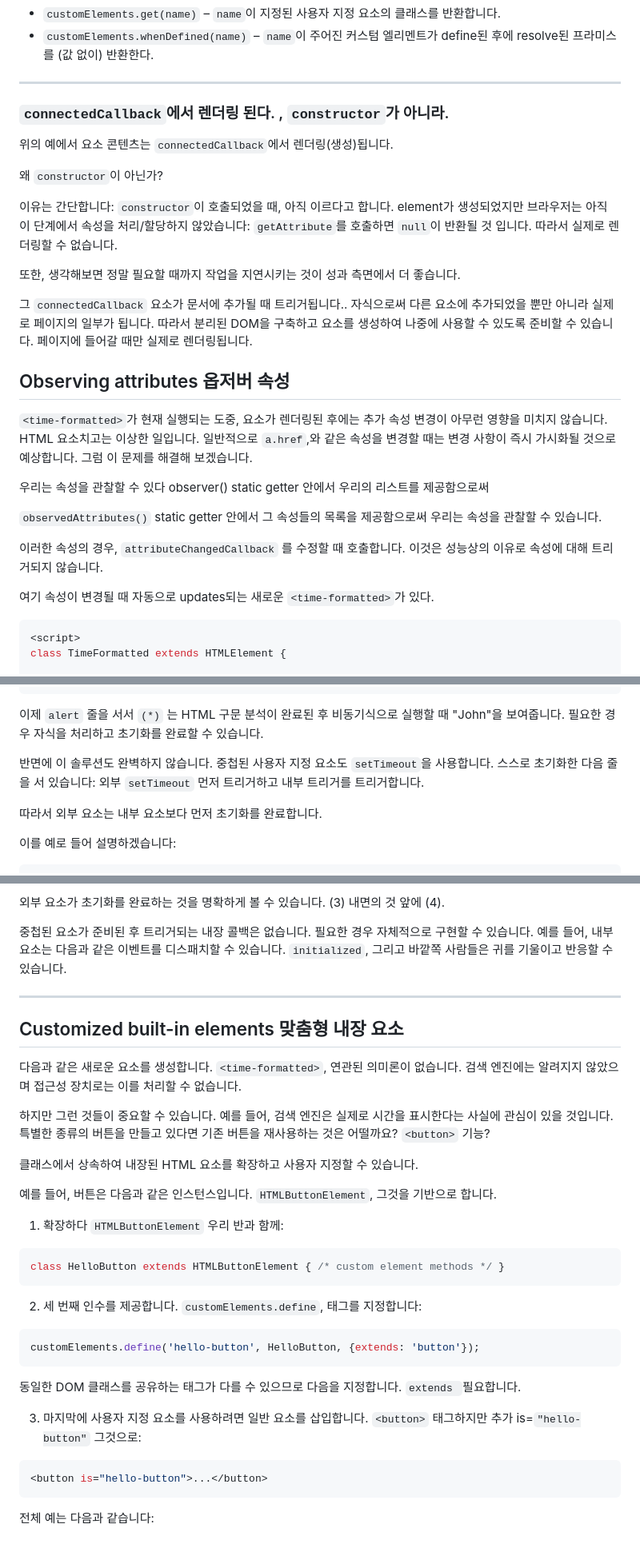
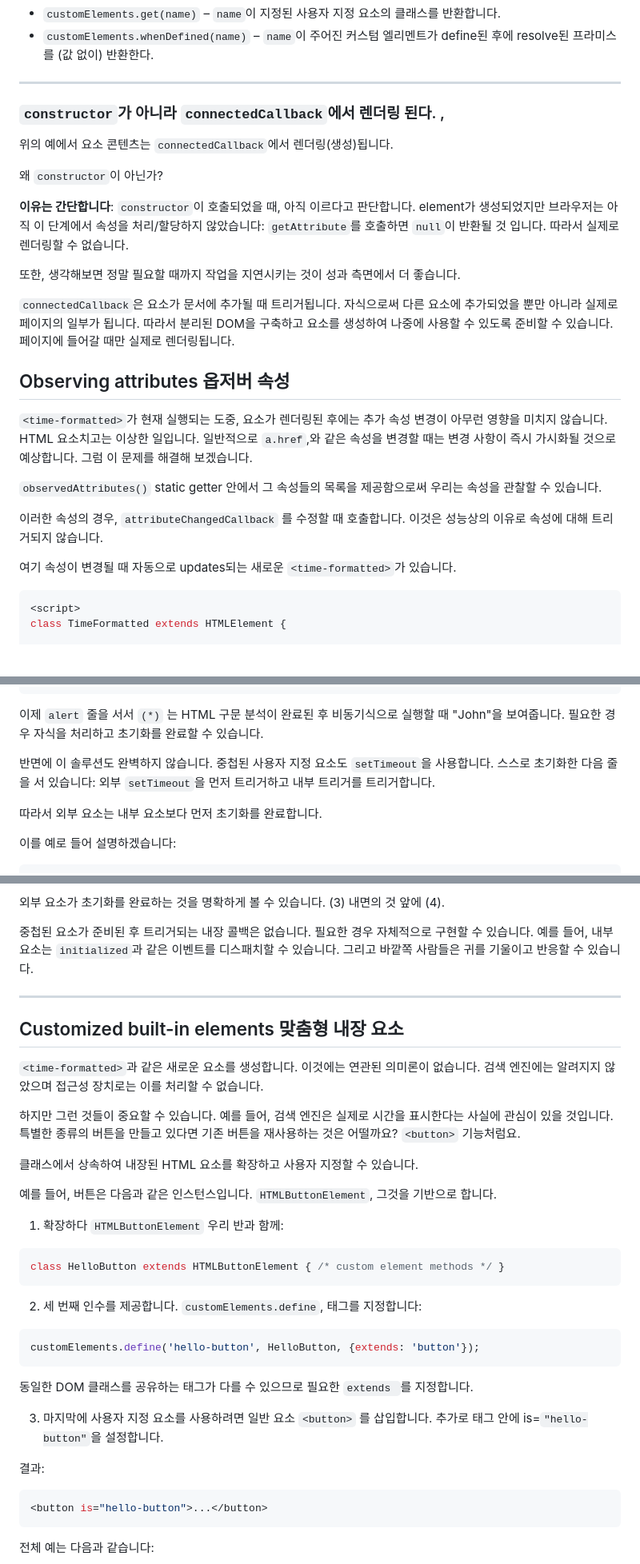
Before and after one commit to akman12914/study-ModernJavaScript, a Markdown page: dom/webComponent/2.customElements.md, 3 parts joined by grey strips. Shown: that part at 80% size. GitHub-like rendering; blank space fills up the shorter version.

Commit message:
[Fix] 커스텀 엘리먼트 정의

````diff
--- a/dom/webComponent/2.customElements.md
+++ b/dom/webComponent/2.customElements.md
@@ -135,28 +135,27 @@ customElements.define("time-formatted", TimeFormatted); // (2)
 
 ---
 
-### `connectedCallback`에서 렌더링 된다. ,  `constructor`가 아니라.
+### `constructor`가 아니라 `connectedCallback`에서 렌더링 된다. ,
 
 위의 예에서 요소 콘텐츠는 `connectedCallback`에서 렌더링(생성)됩니다.
 
 왜 `constructor`이 아닌가?
 
-이유는 간단합니다: `constructor`이 호출되었을 때, 아직 이르다고 합니다. element가 생성되었지만 브라우저는 아직 이 단계에서 속성을 처리/할당하지 않았습니다: `getAttribute`를 호출하면  `null`이 반환될 것 입니다. 따라서 실제로 렌더링할 수 없습니다.
+**이유는 간단합니다**: `constructor`이 호출되었을 때, 아직 이르다고 판단합니다. element가 생성되었지만 브라우저는 아직 이 단계에서 속성을 처리/할당하지 않았습니다: `getAttribute`를 호출하면  `null`이 반환될 것 입니다. 따라서 실제로 렌더링할 수 없습니다.
 
 또한, 생각해보면 정말 필요할 때까지 작업을 지연시키는 것이 성과 측면에서 더 좋습니다.
 
-그 `connectedCallback` 요소가 문서에 추가될 때 트리거됩니다.. 자식으로써 다른 요소에 추가되었을 뿐만 아니라 실제로 페이지의 일부가 됩니다. 따라서 분리된 DOM을 구축하고 요소를 생성하여 나중에 사용할 수 있도록 준비할 수 있습니다. 페이지에 들어갈 때만 실제로 렌더링됩니다.
+ `connectedCallback`은 요소가 문서에 추가될 때 트리거됩니다. 자식으로써 다른 요소에 추가되었을 뿐만 아니라 실제로 페이지의 일부가 됩니다. 따라서 분리된 DOM을 구축하고 요소를 생성하여 나중에 사용할 수 있도록 준비할 수 있습니다. 페이지에 들어갈 때만 실제로 렌더링됩니다.
 
 ## Observing attributes 옵저버 속성
 `<time-formatted>`가 현재 실행되는 도중, 요소가 렌더링된 후에는 추가 속성 변경이 아무런 영향을 미치지 않습니다. HTML 요소치고는 이상한 일입니다. 일반적으로 `a.href`,와 같은 속성을 변경할 때는 변경 사항이 즉시 가시화될 것으로 예상합니다. 그럼 이 문제를 해결해 보겠습니다.
 
-우리는 속성을 관찰할 수 있다 observer() static getter 안에서 우리의 리스트를  제공함으로써
 
 `observedAttributes()` static getter 안에서 그 속성들의 목록을 제공함으로써 우리는 속성을 관찰할 수 있습니다.
 
 이러한 속성의 경우, `attributeChangedCallback` 를 수정할 때 호출합니다. 이것은 성능상의 이유로 속성에 대해 트리거되지 않습니다.
 
-여기 속성이 변경될 때 자동으로 updates되는 새로운 `<time-formatted>`가 있다.
+여기 속성이 변경될 때 자동으로 updates되는 새로운 `<time-formatted>`가 있습니다.
 
 ```js
 <script>
@@ -262,7 +267,7 @@ customElements.define('user-info', class extends HTMLElement {
 
 이제 `alert` 줄을 서서 `(*)` 는 HTML 구문 분석이 완료된 후 비동기식으로 실행할 때 "John"을 보여줍니다. 필요한 경우 자식을 처리하고 초기화를 완료할 수 있습니다.
 
-반면에 이 솔루션도 완벽하지 않습니다. 중첩된 사용자 지정 요소도 `setTimeout`을 사용합니다. 스스로 초기화한 다음 줄을 서 있습니다: 외부 `setTimeout` 먼저 트리거하고 내부 트리거를 트리거합니다.
+반면에 이 솔루션도 완벽하지 않습니다. 중첩된 사용자 지정 요소도 `setTimeout`을 사용합니다. 스스로 초기화한 다음 줄을 서 있습니다: 외부 `setTimeout`을 먼저 트리거하고 내부 트리거를 트리거합니다.
 
 따라서 외부 요소는 내부 요소보다 먼저 초기화를 완료합니다.
 
@@ -291,16 +296,16 @@ customElements.define('user-info', class extends HTMLElement {
 
 외부 요소가 초기화를 완료하는 것을 명확하게 볼 수 있습니다. (3) 내면의 것 앞에 (4).
 
-중첩된 요소가 준비된 후 트리거되는 내장 콜백은 없습니다. 필요한 경우 자체적으로 구현할 수 있습니다. 예를 들어, 내부 요소는 다음과 같은 이벤트를 디스패치할 수 있습니다. `initialized`, 그리고 바깥쪽 사람들은 귀를 기울이고 반응할 수 있습니다.
+중첩된 요소가 준비된 후 트리거되는 내장 콜백은 없습니다. 필요한 경우 자체적으로 구현할 수 있습니다. 예를 들어, 내부 요소는 `initialized`과 같은 이벤트를 디스패치할 수 있습니다.  그리고 바깥쪽 사람들은 귀를 기울이고 반응할 수 있습니다.
 
 ---
 
 ## Customized built-in elements 맞춤형 내장 요소
 
 
-다음과 같은 새로운 요소를 생성합니다. `<time-formatted>`, 연관된 의미론이 없습니다. 검색 엔진에는 알려지지 않았으며 접근성 장치로는 이를 처리할 수 없습니다.
+`<time-formatted>`과 같은 새로운 요소를 생성합니다. 이것에는 연관된 의미론이 없습니다. 검색 엔진에는 알려지지 않았으며 접근성 장치로는 이를 처리할 수 없습니다.
 
-하지만 그런 것들이 중요할 수 있습니다. 예를 들어, 검색 엔진은 실제로 시간을 표시한다는 사실에 관심이 있을 것입니다. 특별한 종류의 버튼을 만들고 있다면 기존 버튼을 재사용하는 것은 어떨까요? `<button>` 기능?
+하지만 그런 것들이 중요할 수 있습니다. 예를 들어, 검색 엔진은 실제로 시간을 표시한다는 사실에 관심이 있을 것입니다. 특별한 종류의 버튼을 만들고 있다면 기존 버튼을 재사용하는 것은 어떨까요? `<button>` 기능처럼요.
 
 클래스에서 상속하여 내장된 HTML 요소를 확장하고 사용자 지정할 수 있습니다.
 
@@ -318,10 +323,13 @@ class HelloButton extends HTMLButtonElement { /* custom element methods */ }
 customElements.define('hello-button', HelloButton, {extends: 'button'});
 ```
 
-동일한 DOM 클래스를 공유하는 태그가 다를 수 있으므로 다음을 지정합니다. `extends `필요합니다.
+동일한 DOM 클래스를 공유하는 태그가 다를 수 있으므로 필요한 `extends `를 지정합니다.
 
 
-3. 마지막에 사용자 지정 요소를 사용하려면 일반 요소를 삽입합니다. `<button>` 태그하지만 추가 is=`"hello-button"` 그것으로:
+3. 마지막에 사용자 지정 요소를 사용하려면 일반 요소 `<button>` 를 삽입합니다. 추가로 태그 안에 is=`"hello-button"`을 설정합니다.
+
+
+결과:
 
 ```js
 <button is="hello-button">...</button>
````
Also changed, not shown: other parts of dom/webComponent/2.customElements.md (+11 -6 lines).
